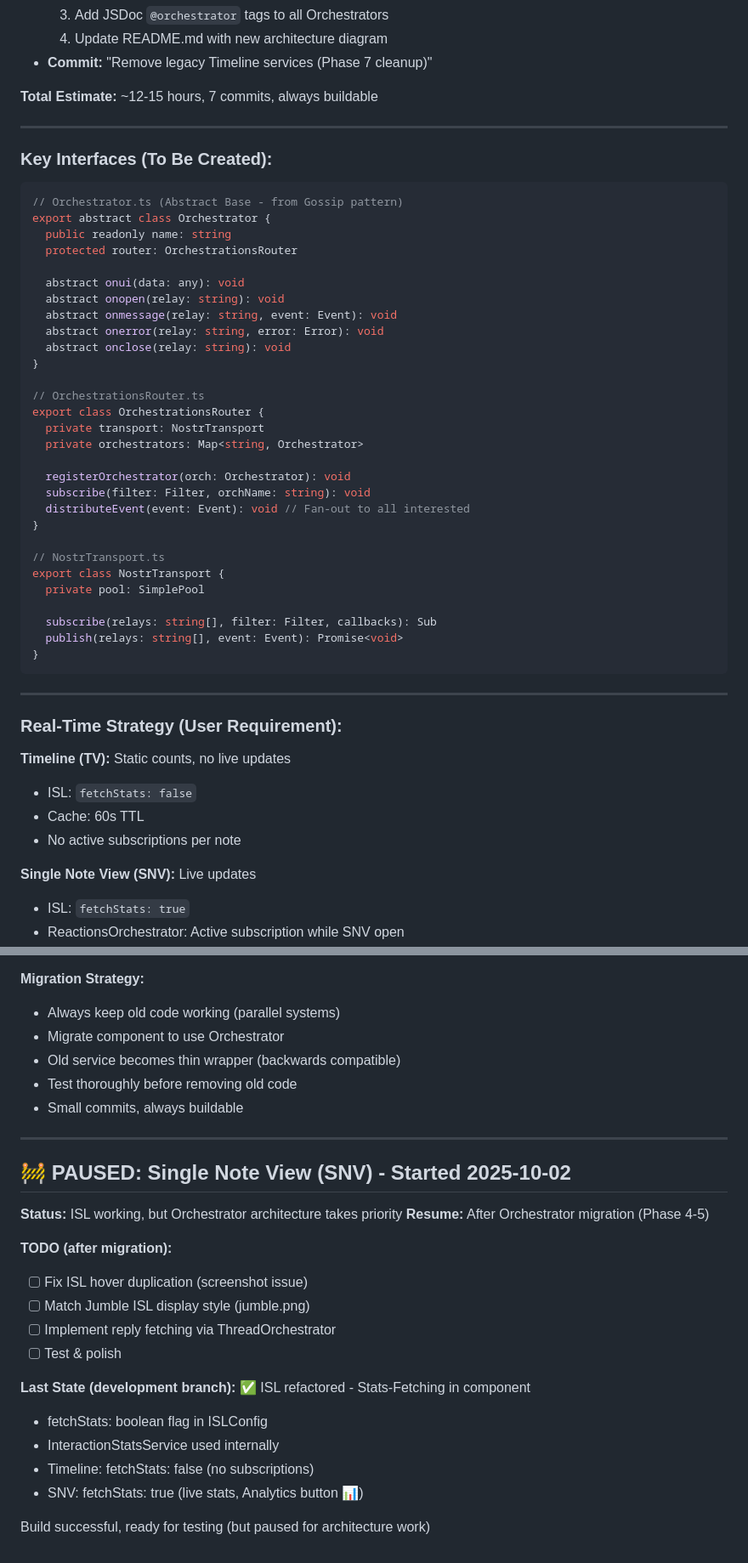
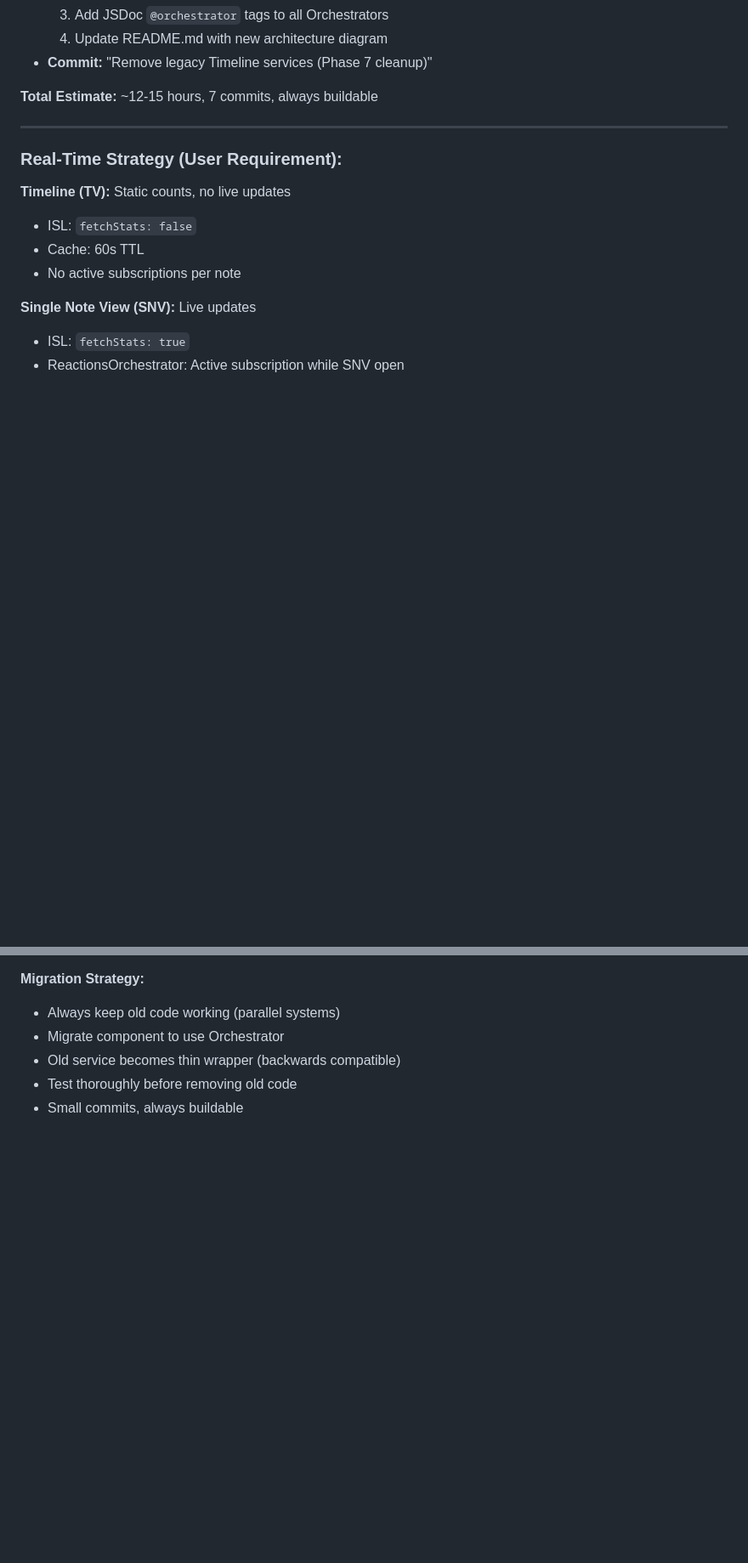
Before and after one commit to 77elements/noor, a Markdown page: CLAUDE.md, 2 parts joined by grey strips. Shown: that part at 85% size. Rendered like a GitHub page; blank space fills up the shorter version.

Commit message:
Clean up CLAUDE.md: Remove outdated sections
- Remove 'Key Interfaces (To Be Created)' (already created in Phase 2)
- Remove '🚧 PAUSED: Single Note View' section (ISL done, replies in Phase 5)

Reduces context size, keeps only relevant documentation.

````diff
--- a/CLAUDE.md
+++ b/CLAUDE.md
@@ -386,42 +386,6 @@ nostr:naddr1qvzqqqr4gupzq9eemymaerqvwdc25f6ctyuvzx0zt3qld3zp5hf5cmfc2qlrzdh0qyv8
 
 ---
 
-### Key Interfaces (To Be Created):
-
-```typescript
-// Orchestrator.ts (Abstract Base - from Gossip pattern)
-export abstract class Orchestrator {
-  public readonly name: string
-  protected router: OrchestrationsRouter
-
-  abstract onui(data: any): void
-  abstract onopen(relay: string): void
-  abstract onmessage(relay: string, event: Event): void
-  abstract onerror(relay: string, error: Error): void
-  abstract onclose(relay: string): void
-}
-
-// OrchestrationsRouter.ts
-export class OrchestrationsRouter {
-  private transport: NostrTransport
-  private orchestrators: Map<string, Orchestrator>
-
-  registerOrchestrator(orch: Orchestrator): void
-  subscribe(filter: Filter, orchName: string): void
-  distributeEvent(event: Event): void // Fan-out to all interested
-}
-
-// NostrTransport.ts
-export class NostrTransport {
-  private pool: SimplePool
-
-  subscribe(relays: string[], filter: Filter, callbacks): Sub
-  publish(relays: string[], event: Event): Promise<void>
-}
-```
-
----
-
 ### Real-Time Strategy (User Requirement):
 
 **Timeline (TV):** Static counts, no live updates
@@ -487,25 +451,3 @@ Before coding any Nostr feature:
 - Old service becomes thin wrapper (backwards compatible)
 - Test thoroughly before removing old code
 - Small commits, always buildable
-
----
-
-## 🚧 PAUSED: Single Note View (SNV) - Started 2025-10-02
-
-**Status:** ISL working, but Orchestrator architecture takes priority
-**Resume:** After Orchestrator migration (Phase 4-5)
-
-**TODO (after migration):**
-- [ ] Fix ISL hover duplication (screenshot issue)
-- [ ] Match Jumble ISL display style (jumble.png)
-- [ ] Implement reply fetching via ThreadOrchestrator
-- [ ] Test & polish
-
-**Last State (development branch):**
-✅ ISL refactored - Stats-Fetching in component
-- fetchStats: boolean flag in ISLConfig
-- InteractionStatsService used internally
-- Timeline: fetchStats: false (no subscriptions)
-- SNV: fetchStats: true (live stats, Analytics button 📊)
-
-Build successful, ready for testing (but paused for architecture work)
````
